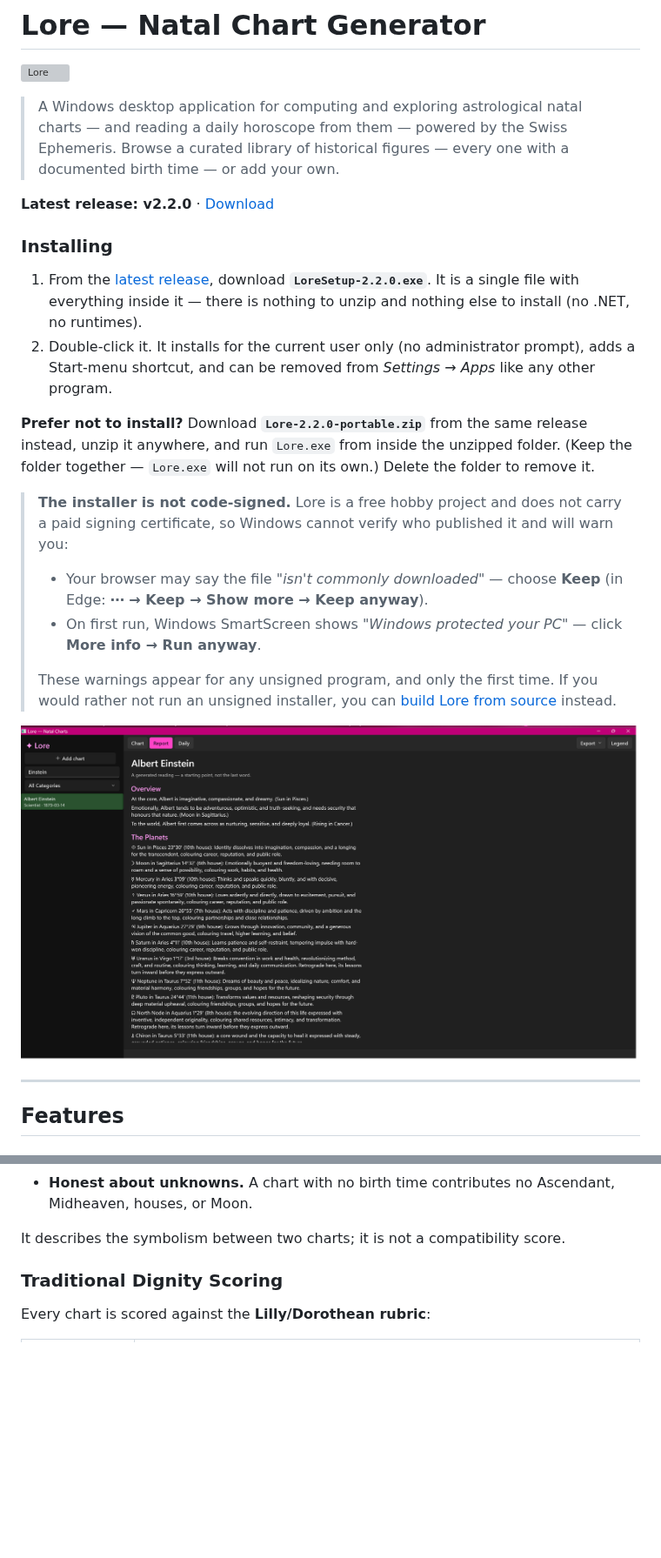
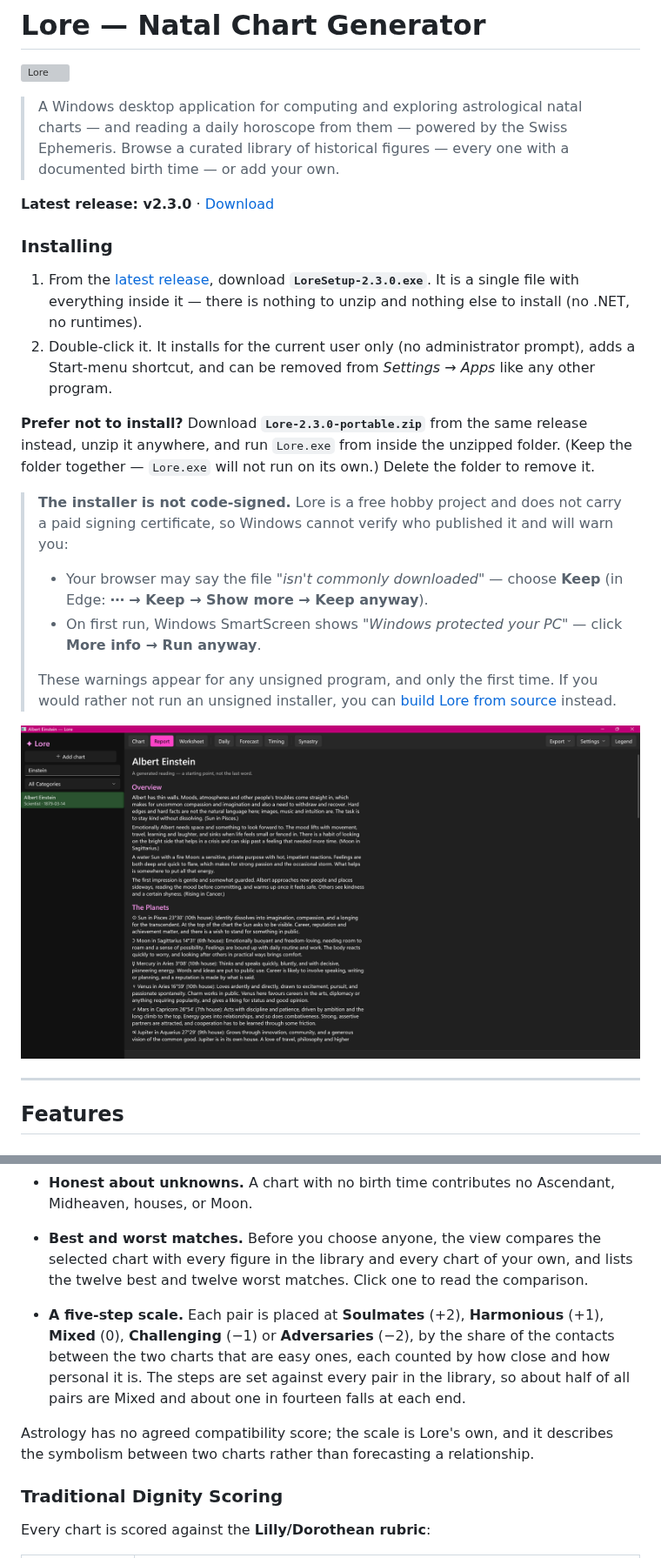
Before and after one commit to ianrastall/lore, a Markdown page: README.md, 2 parts joined by grey strips. Shown at 87% size. GitHub-like rendering; pictures changed too: Assets/screenshot-einstein-report.png; blank space fills up the shorter version; grey boxes are pictures that could not be loaded.

```diff
--- a/README.md
+++ b/README.md
@@ -4,14 +4,14 @@
 
 > A Windows desktop application for computing and exploring astrological natal charts — and reading a daily horoscope from them — powered by the Swiss Ephemeris. Browse a curated library of historical figures — every one with a documented birth time — or add your own.
 
-**Latest release: v2.2.0** · [Download](../../releases/latest)
+**Latest release: v2.3.0** · [Download](../../releases/latest)
 
 ### Installing
 
-1. From the [latest release](../../releases/latest), download **`LoreSetup-2.2.0.exe`**. It is a single file with everything inside it — there is nothing to unzip and nothing else to install (no .NET, no runtimes).
+1. From the [latest release](../../releases/latest), download **`LoreSetup-2.3.0.exe`**. It is a single file with everything inside it — there is nothing to unzip and nothing else to install (no .NET, no runtimes).
 2. Double-click it. It installs for the current user only (no administrator prompt), adds a Start-menu shortcut, and can be removed from *Settings → Apps* like any other program.
 
-**Prefer not to install?** Download **`Lore-2.2.0-portable.zip`** from the same release instead, unzip it anywhere, and run `Lore.exe` from inside the unzipped folder. (Keep the folder together — `Lore.exe` will not run on its own.) Delete the folder to remove it.
+**Prefer not to install?** Download **`Lore-2.3.0-portable.zip`** from the same release instead, unzip it anywhere, and run `Lore.exe` from inside the unzipped folder. (Keep the folder together — `Lore.exe` will not run on its own.) Delete the folder to remove it.
 
 > **The installer is not code-signed.** Lore is a free hobby project and does not carry a paid signing certificate, so Windows cannot verify who published it and will warn you:
 > - Your browser may say the file *"isn't commonly downloaded"* — choose **Keep** (in Edge: **⋯ → Keep → Show more → Keep anyway**).
@@ -89,7 +91,10 @@ The **Synastry** view compares the selected chart with a second person's — any
 - **Explainable.** *Why this reading?* lists every contact found and which ones the reading used.
 - **Honest about unknowns.** A chart with no birth time contributes no Ascendant, Midheaven, houses, or Moon.
 
-It describes the symbolism between two charts; it is not a compatibility score.
+- **Best and worst matches.** Before you choose anyone, the view compares the selected chart with every figure in the library and every chart of your own, and lists the twelve best and twelve worst matches. Click one to read the comparison.
+- **A five-step scale.** Each pair is placed at **Soulmates** (+2), **Harmonious** (+1), **Mixed** (0), **Challenging** (−1) or **Adversaries** (−2), by the share of the contacts between the two charts that are easy ones, each counted by how close and how personal it is. The steps are set against every pair in the library, so about half of all pairs are Mixed and about one in fourteen falls at each end.
+
+Astrology has no agreed compatibility score; the scale is Lore's own, and it describes the symbolism between two charts rather than forecasting a relationship.
 
 ### Traditional Dignity Scoring
 Every chart is scored against the **Lilly/Dorothean rubric**:
```
Also changed, not shown: other parts of README.md (+14 -5 lines), Assets/screenshot-einstein-curie-synastry.png, Assets/screenshot-einstein-worksheet.png (added), 12 other files.
